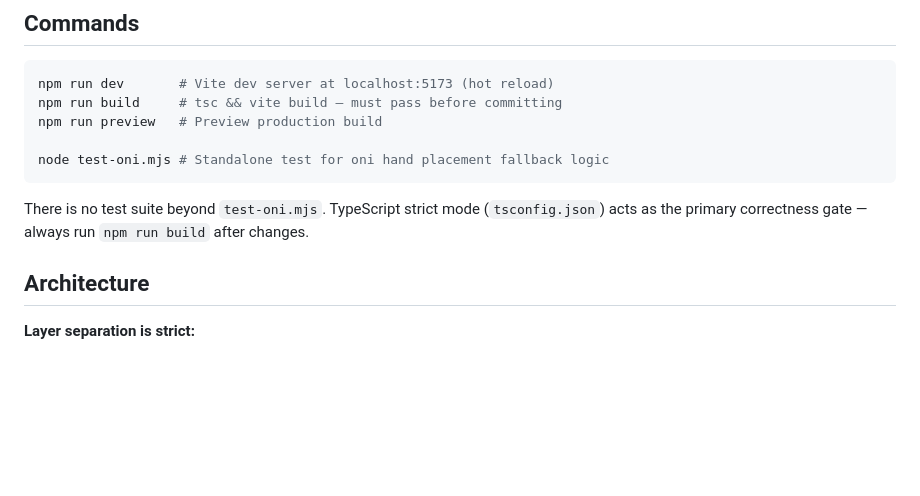
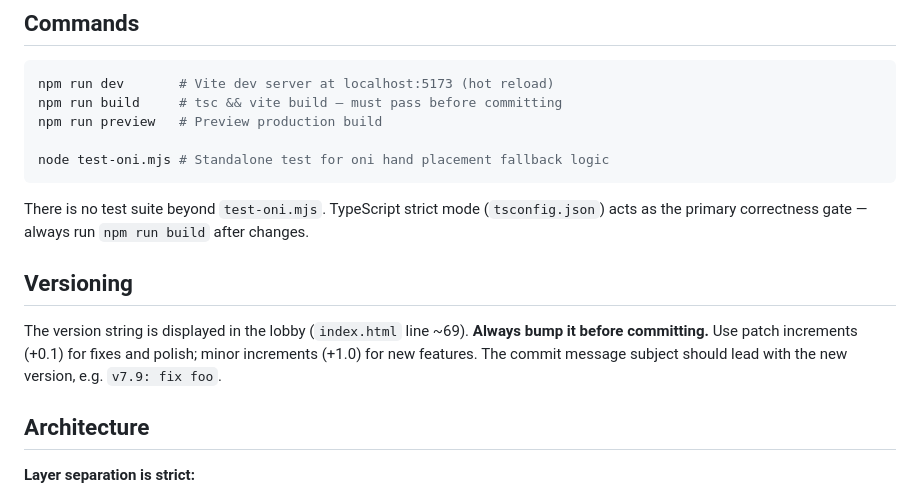
Before and after one commit to nervamory/quadrupledood, a Markdown page: CLAUDE.md, the part around the change. GitHub-like rendering; blank space fills up the shorter version.

Commit message:
v7.8: add versioning rule to CLAUDE.md
Coding-Agent: Claude Code

````diff
--- a/CLAUDE.md
+++ b/CLAUDE.md
@@ -13,6 +13,10 @@ node test-oni.mjs # Standalone test for oni hand placement fallback logic
 ```
 
 There is no test suite beyond `test-oni.mjs`. TypeScript strict mode (`tsconfig.json`) acts as the primary correctness gate — always run `npm run build` after changes.
+
+## Versioning
+
+The version string is displayed in the lobby (`index.html` line ~69). **Always bump it before committing.** Use patch increments (+0.1) for fixes and polish; minor increments (+1.0) for new features. The commit message subject should lead with the new version, e.g. `v7.9: fix foo`.
 
 ## Architecture
 
````
